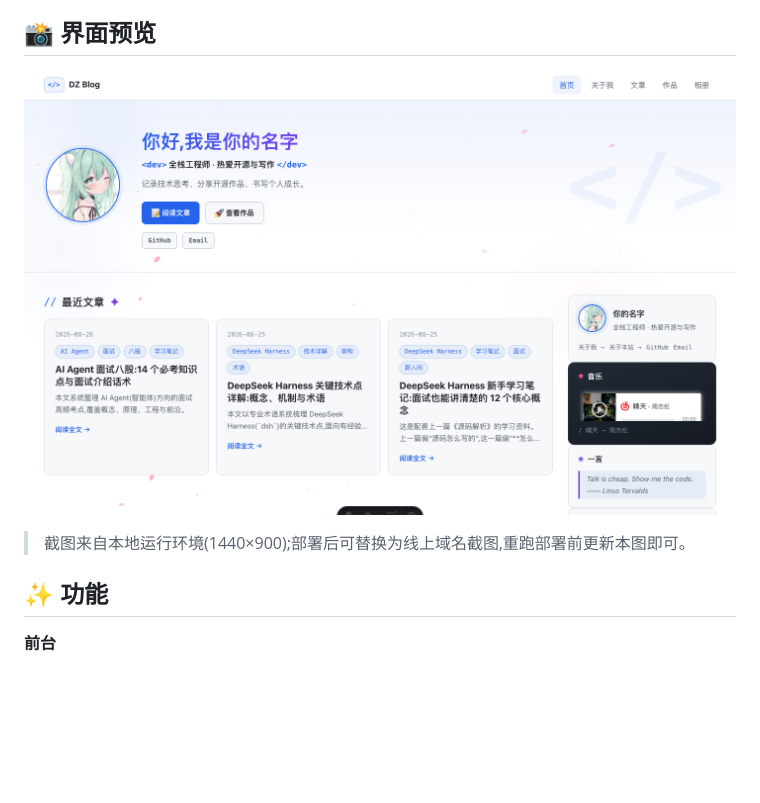
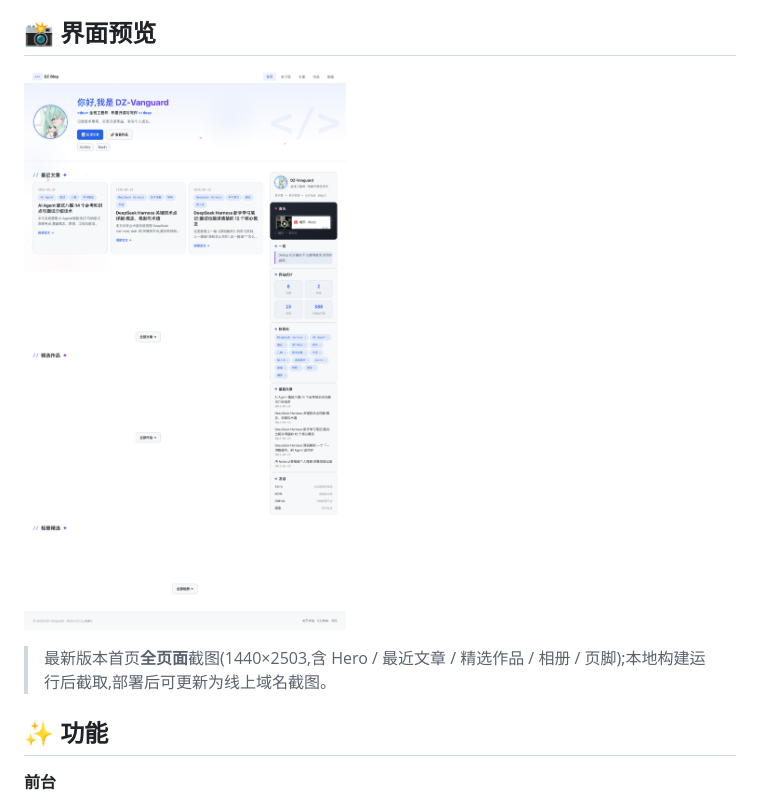
Before and after one commit to dz2001-beep/personal-blog, a Markdown page: README.md, the part around one of its changes. Rendered like a GitHub page; pictures changed too: docs/screenshot-home.png; blank space fills up the shorter version.

Commit message:
docs: README 截图更新为最新版本首页全页截图(1440x2503)

```diff
--- a/README.md
+++ b/README.md
@@ -8,5 +8,5 @@
 
-> 截图来自本地运行环境(1440×900);部署后可替换为线上域名截图,重跑部署前更新本图即可。
+> 最新版本首页**全页面**截图(1440×2503,含 Hero / 最近文章 / 精选作品 / 相册 / 页脚);本地构建运行后截取,部署后可更新为线上域名截图。
 
 ## ✨ 功能
 
```
Also changed, not shown: other parts of README.md (+1 -1 lines).
